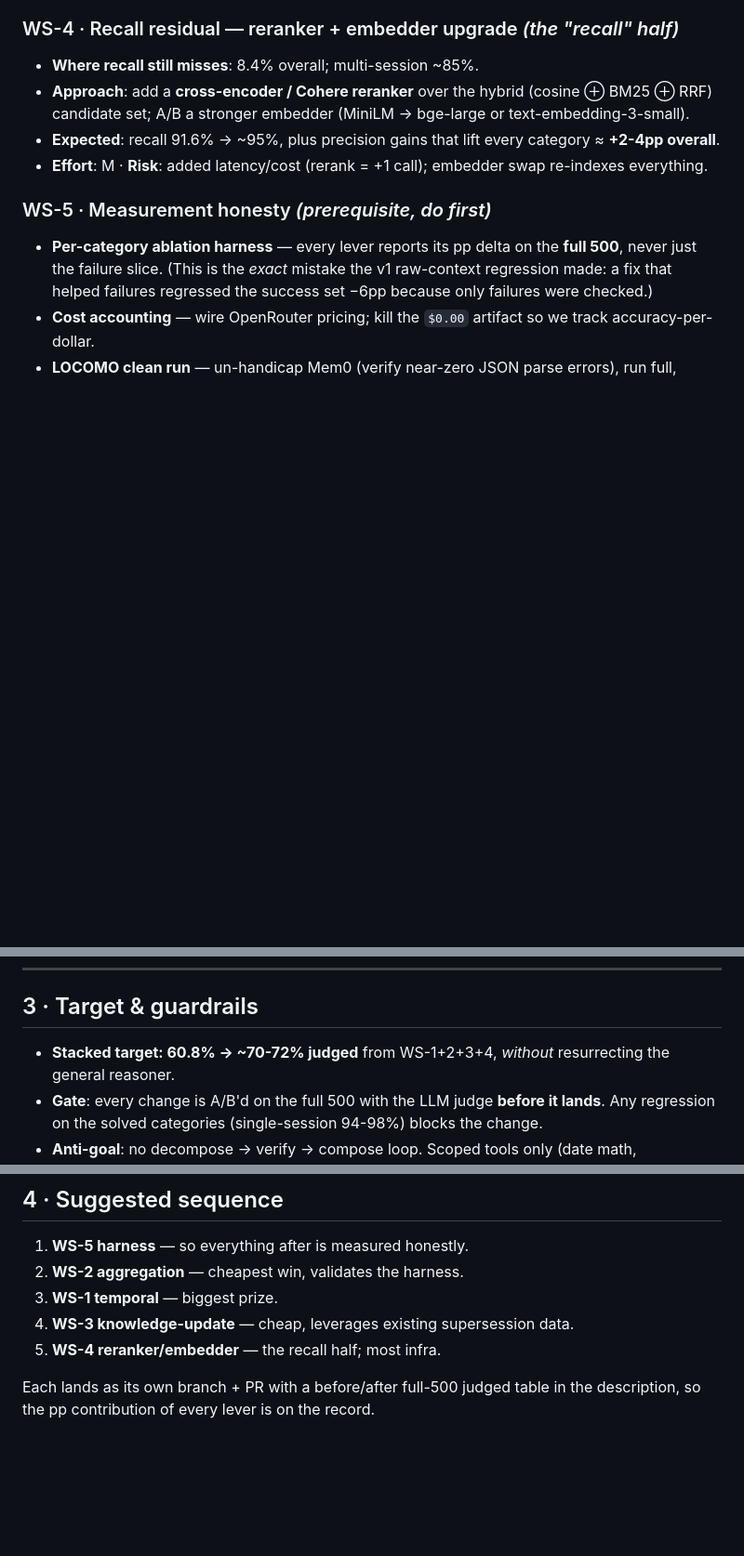
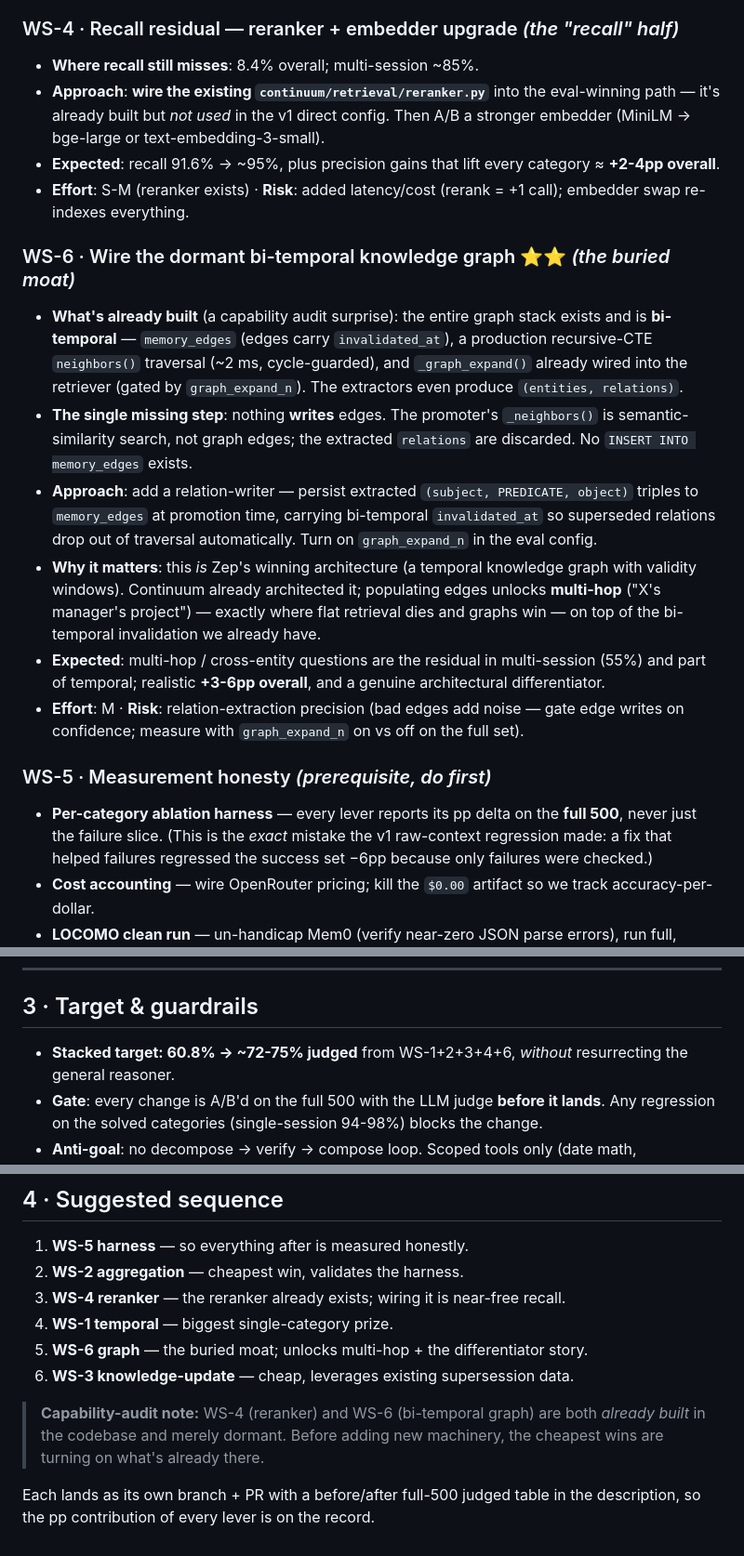
Before and after one commit to Genkryptos/Continuum, a Markdown page: findings/roadmap_v1.1.md, 3 parts joined by grey strips. Shown at 93% size. Drawn GitHub-style; blank space fills up the shorter version.

```diff
--- a/findings/roadmap_v1.1.md
+++ b/findings/roadmap_v1.1.md
@@ -77,13 +77,40 @@ it lost to direct retrieval everywhere).
 
 ### WS-4 · Recall residual — reranker + embedder upgrade *(the "recall" half)*
 - **Where recall still misses**: 8.4% overall; multi-session ~85%.
-- **Approach**: add a **cross-encoder / Cohere reranker** over the hybrid
-  (cosine ⊕ BM25 ⊕ RRF) candidate set; A/B a stronger embedder
-  (MiniLM → bge-large or text-embedding-3-small).
+- **Approach**: **wire the existing `continuum/retrieval/reranker.py`** into
+  the eval-winning path — it's already built but *not used* in the v1 direct
+  config. Then A/B a stronger embedder (MiniLM → bge-large or
+  text-embedding-3-small).
 - **Expected**: recall 91.6% → ~95%, plus precision gains that lift every
   category ≈ **+2-4pp overall**.
-- **Effort**: M · **Risk**: added latency/cost (rerank = +1 call); embedder
-  swap re-indexes everything.
+- **Effort**: S-M (reranker exists) · **Risk**: added latency/cost
+  (rerank = +1 call); embedder swap re-indexes everything.
+
+### WS-6 · Wire the dormant bi-temporal knowledge graph ⭐⭐ *(the buried moat)*
+- **What's already built** (a capability audit surprise): the entire graph
+  stack exists and is **bi-temporal** — `memory_edges` (edges carry
+  `invalidated_at`), a production recursive-CTE `neighbors()` traversal
+  (~2 ms, cycle-guarded), and `_graph_expand()` already wired into the
+  retriever (gated by `graph_expand_n`). The extractors even produce
+  `(entities, relations)`.
+- **The single missing step**: nothing **writes** edges. The promoter's
+  `_neighbors()` is semantic-similarity search, not graph edges; the
+  extracted `relations` are discarded. No `INSERT INTO memory_edges` exists.
+- **Approach**: add a relation-writer — persist extracted
+  `(subject, PREDICATE, object)` triples to `memory_edges` at promotion time,
+  carrying bi-temporal `invalidated_at` so superseded relations drop out of
+  traversal automatically. Turn on `graph_expand_n` in the eval config.
+- **Why it matters**: this *is* Zep's winning architecture (a temporal
+  knowledge graph with validity windows). Continuum already architected it;
+  populating edges unlocks **multi-hop** ("X's manager's project") — exactly
+  where flat retrieval dies and graphs win — on top of the bi-temporal
+  invalidation we already have.
+- **Expected**: multi-hop / cross-entity questions are the residual in
+  multi-session (55%) and part of temporal; realistic **+3-6pp overall**,
+  and a genuine architectural differentiator.
+- **Effort**: M · **Risk**: relation-extraction precision (bad edges add
+  noise — gate edge writes on confidence; measure with `graph_expand_n` on
+  vs off on the full set).
 
 ### WS-5 · Measurement honesty *(prerequisite, do first)*
 - **Per-category ablation harness** — every lever reports its pp delta on the
@@ -99,7 +126,7 @@ it lost to direct retrieval everywhere).
 
 ## 3 · Target & guardrails
 
-- **Stacked target: 60.8% → ~70-72% judged** from WS-1+2+3+4, *without*
+- **Stacked target: 60.8% → ~72-75% judged** from WS-1+2+3+4+6, *without*
   resurrecting the general reasoner.
 - **Gate**: every change is A/B'd on the full 500 with the LLM judge **before
   it lands**. Any regression on the solved categories (single-session
@@ -115,9 +142,14 @@ it lost to direct retrieval everywhere).
 
 1. **WS-5 harness** — so everything after is measured honestly.
 2. **WS-2 aggregation** — cheapest win, validates the harness.
-3. **WS-1 temporal** — biggest prize.
-4. **WS-3 knowledge-update** — cheap, leverages existing supersession data.
-5. **WS-4 reranker/embedder** — the recall half; most infra.
+3. **WS-4 reranker** — the reranker already exists; wiring it is near-free recall.
+4. **WS-1 temporal** — biggest single-category prize.
+5. **WS-6 graph** — the buried moat; unlocks multi-hop + the differentiator story.
+6. **WS-3 knowledge-update** — cheap, leverages existing supersession data.
+
+> **Capability-audit note:** WS-4 (reranker) and WS-6 (bi-temporal graph) are
+> both *already built* in the codebase and merely dormant. Before adding new
+> machinery, the cheapest wins are turning on what's already there.
 
 Each lands as its own branch + PR with a before/after full-500 judged table in
 the description, so the pp contribution of every lever is on the record.
```
Also changed, not shown: docs/positioning.md (added, +121 -0 lines).
